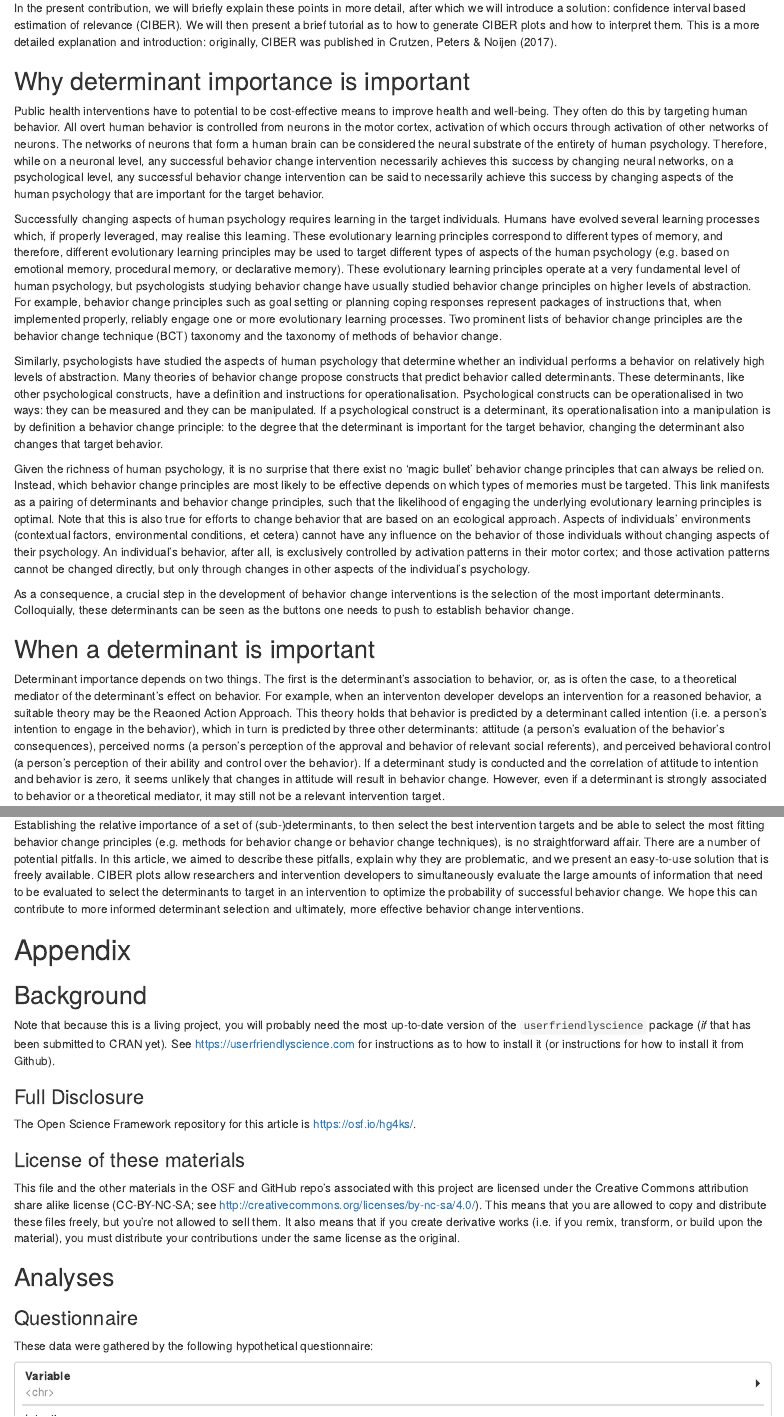
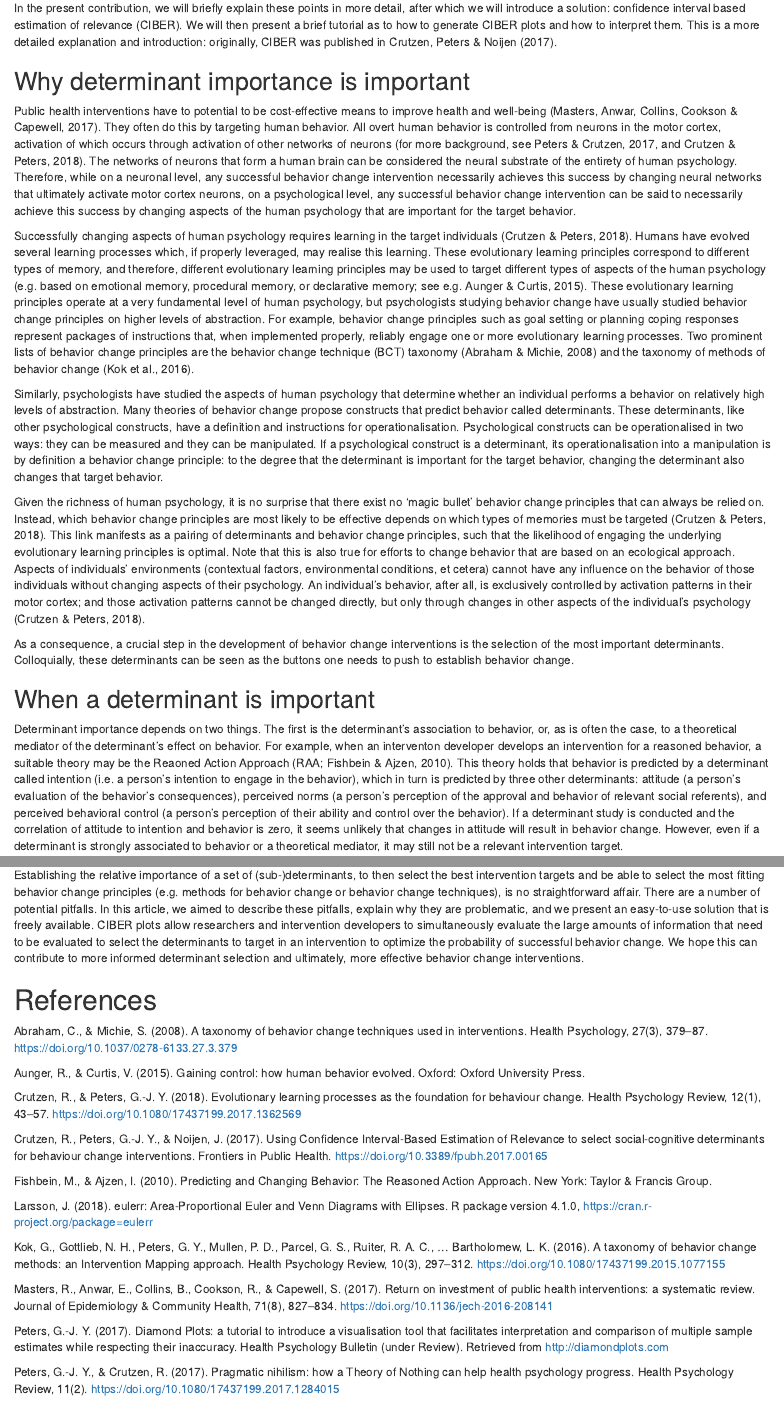
Before and after one commit to academy-of-behavior-change/ciber-introduction-tutorial-for-ehp, an R Markdown document (ciber-introduction-tutorial-for-ehp.Rmd): the page in a window 1100 px wide, from 700 px down, and a second part further down, joined at a grey line. Rendered offline with R 4.5, knitr and Pandoc, with nearby package versions; some code elsewhere in the file could not run offline; common packages that the code uses without loading them are loaded.

Commit message:
Added the references

```diff
--- a/ciber-introduction-tutorial-for-ehp.Rmd
+++ b/ciber-introduction-tutorial-for-ehp.Rmd
@@ -303,19 +303,19 @@ In the present contribution, we will briefly explain these points in more detail
 
 ## Why determinant importance is important
 
-Public health interventions have to potential to be cost-effective means to improve health and well-being. They often do this by targeting human behavior. All overt human behavior is controlled from neurons in the motor cortex, activation of which occurs through activation of other networks of neurons. The networks of neurons that form a human brain can be considered the neural substrate of the entirety of human psychology. Therefore, while on a neuronal level, any successful behavior change intervention necessarily achieves this success by changing neural networks, on a psychological level, any successful behavior change intervention can be said to necessarily achieve this success by changing aspects of the human psychology that are important for the target behavior.
+Public health interventions have to potential to be cost-effective means to improve health and well-being (Masters, Anwar, Collins, Cookson & Capewell, 2017). They often do this by targeting human behavior. All overt human behavior is controlled from neurons in the motor cortex, activation of which occurs through activation of other networks of neurons (for more background, see Peters & Crutzen, 2017, and Crutzen & Peters, 2018). The networks of neurons that form a human brain can be considered the neural substrate of the entirety of human psychology. Therefore, while on a neuronal level, any successful behavior change intervention necessarily achieves this success by changing neural networks that ultimately activate motor cortex neurons, on a psychological level, any successful behavior change intervention can be said to necessarily achieve this success by changing aspects of the human psychology that are important for the target behavior.
 
-Successfully changing aspects of human psychology requires learning in the target individuals. Humans have evolved several learning processes which, if properly leveraged, may realise this learning. These evolutionary learning principles correspond to different types of memory, and therefore, different evolutionary learning principles may be used to target different types of aspects of the human psychology (e.g. based on emotional memory, procedural memory, or declarative memory). These evolutionary learning principles operate at a very fundamental level of human psychology, but psychologists studying behavior change have usually studied behavior change principles on higher levels of abstraction. For example, behavior change principles such as goal setting or planning coping responses represent packages of instructions that, when implemented properly, reliably engage one or more evolutionary learning processes. Two prominent lists of behavior change principles are the behavior change technique (BCT) taxonomy and the taxonomy of methods of behavior change.
+Successfully changing aspects of human psychology requires learning in the target individuals (Crutzen & Peters, 2018). Humans have evolved several learning processes which, if properly leveraged, may realise this learning. These evolutionary learning principles correspond to different types of memory, and therefore, different evolutionary learning principles may be used to target different types of aspects of the human psychology (e.g. based on emotional memory, procedural memory, or declarative memory; see e.g. Aunger & Curtis, 2015). These evolutionary learning principles operate at a very fundamental level of human psychology, but psychologists studying behavior change have usually studied behavior change principles on higher levels of abstraction. For example, behavior change principles such as goal setting or planning coping responses represent packages of instructions that, when implemented properly, reliably engage one or more evolutionary learning processes. Two prominent lists of behavior change principles are the behavior change technique (BCT) taxonomy (Abraham & Michie, 2008) and the taxonomy of methods of behavior change (Kok et al., 2016).
 
 Similarly, psychologists have studied the aspects of human psychology that determine whether an individual performs a behavior on relatively high levels of abstraction. Many theories of behavior change propose constructs that predict behavior called determinants. These determinants, like other psychological constructs, have a definition and instructions for operationalisation. Psychological constructs can be operationalised in two ways: they can be measured and they can be manipulated. If a psychological construct is a determinant, its operationalisation into a manipulation is by definition a behavior change principle: to the degree that the determinant is important for the target behavior, changing the determinant also changes that target behavior.
 
-Given the richness of human psychology, it is no surprise that there exist no 'magic bullet' behavior change principles that can always be relied on. Instead, which behavior change principles are most likely to be effective depends on which types of memories must be targeted. This link manifests as a pairing of determinants and behavior change principles, such that the likelihood of engaging the underlying evolutionary learning principles is optimal. Note that this is also true for efforts to change behavior that are based on an ecological approach. Aspects of individuals' environments (contextual factors, environmental conditions, et cetera) cannot have any influence on the behavior of those individuals without changing aspects of their psychology. An individual's behavior, after all, is exclusively controlled by activation patterns in their motor cortex; and those activation patterns cannot be changed directly, but only through changes in other aspects of the individual's psychology.
+Given the richness of human psychology, it is no surprise that there exist no 'magic bullet' behavior change principles that can always be relied on. Instead, which behavior change principles are most likely to be effective depends on which types of memories must be targeted (Crutzen & Peters, 2018). This link manifests as a pairing of determinants and behavior change principles, such that the likelihood of engaging the underlying evolutionary learning principles is optimal. Note that this is also true for efforts to change behavior that are based on an ecological approach. Aspects of individuals' environments (contextual factors, environmental conditions, et cetera) cannot have any influence on the behavior of those individuals without changing aspects of their psychology. An individual's behavior, after all, is exclusively controlled by activation patterns in their motor cortex; and those activation patterns cannot be changed directly, but only through changes in other aspects of the individual's psychology (Crutzen & Peters, 2018).
 
 As a consequence, a crucial step in the development of behavior change interventions is the selection of the most important determinants. Colloquially, these determinants can be seen as the buttons one needs to push to establish behavior change.
 
 ## When a determinant is important
 
-Determinant importance depends on two things. The first is the determinant's association to behavior, or, as is often the case, to a theoretical mediator of the determinant's effect on behavior. For example, when an interventon developer develops an intervention for a reasoned behavior, a suitable theory may be the Reaoned Action Approach. This theory holds that behavior is predicted by a determinant called intention (i.e. a person's intention to engage in the behavior), which in turn is predicted by three other determinants: attitude (a person's evaluation of the behavior's consequences), perceived norms (a person's perception of the approval and behavior of relevant social referents), and perceived behavioral control (a person's perception of their ability and control over the behavior). If a determinant study is conducted and the correlation of attitude to intention and behavior is zero, it seems unlikely that changes in attitude will result in behavior change. However, even if a determinant is strongly associated to behavior or a theoretical mediator, it may still not be a relevant intervention target.
+Determinant importance depends on two things. The first is the determinant's association to behavior, or, as is often the case, to a theoretical mediator of the determinant's effect on behavior. For example, when an interventon developer develops an intervention for a reasoned behavior, a suitable theory may be the Reaoned Action Approach (RAA; Fishbein & Ajzen, 2010). This theory holds that behavior is predicted by a determinant called intention (i.e. a person's intention to engage in the behavior), which in turn is predicted by three other determinants: attitude (a person's evaluation of the behavior's consequences), perceived norms (a person's perception of the approval and behavior of relevant social referents), and perceived behavioral control (a person's perception of their ability and control over the behavior). If a determinant study is conducted and the correlation of attitude to intention and behavior is zero, it seems unlikely that changes in attitude will result in behavior change. However, even if a determinant is strongly associated to behavior or a theoretical mediator, it may still not be a relevant intervention target.
 
 This is because of the second thing that determinant importance depends on: the distribution of the determinants' scores in the population (as estimated by inspecting the distribution of sample scores). A determinant that is strongly associated to behavior may still be a bad choice as intervention target if its distribution is very skewed. For example, most ecstasy users are aware that using a high dose of ecstasy is bad for their health. Even if this variable is strongly associated to their behavior, this association is caused by only a few people who deny these health effects. When developing an intervention, investing resources in targeting this small group will yield less total effects on behavior than when targeting a determinant with a weaker association but with more room for improvement.
 
@@ -450,6 +450,28 @@ It is possible to customize the plot by specifying, as was done in Figure 2, the
 
 Establishing the relative importance of a set of (sub-)determinants, to then select the best intervention targets and be able to select the most fitting behavior change principles (e.g. methods for behavior change or behavior change techniques), is no straightforward affair. There are a number of potential pitfalls. In this article, we aimed to describe these pitfalls, explain why they are problematic, and we present an easy-to-use solution that is freely available. CIBER plots allow researchers and intervention developers to simultaneously evaluate the large amounts of information that need to be evaluated to select the determinants to target in an intervention to optimize the probability of successful behavior change. We hope this can contribute to more informed determinant selection and ultimately, more effective behavior change interventions.
 
+# References
+
+Abraham, C., & Michie, S. (2008). A taxonomy of behavior change techniques used in interventions. Health Psychology, 27(3), 379–87. https://doi.org/10.1037/0278-6133.27.3.379
+
+Aunger, R., & Curtis, V. (2015). Gaining control: how human behavior evolved. Oxford: Oxford University Press.
+
+Crutzen, R., & Peters, G.-J. Y. (2018). Evolutionary learning processes as the foundation for behaviour change. Health Psychology Review, 12(1), 43–57. https://doi.org/10.1080/17437199.2017.1362569
+
+Crutzen, R., Peters, G.-J. Y., & Noijen, J. (2017). Using Confidence Interval-Based Estimation of Relevance to select social-cognitive determinants for behaviour change interventions. Frontiers in Public Health. https://doi.org/10.3389/fpubh.2017.00165
+
+Fishbein, M., & Ajzen, I. (2010). Predicting and Changing Behavior: The Reasoned Action Approach. New York: Taylor & Francis Group.
+
+Larsson, J. (2018). eulerr: Area-Proportional Euler and Venn Diagrams with Ellipses. R package version 4.1.0, https://cran.r-project.org/package=eulerr
+
+Kok, G., Gottlieb, N. H., Peters, G. Y., Mullen, P. D., Parcel, G. S., Ruiter, R. A. C., … Bartholomew, L. K. (2016). A taxonomy of behavior change methods: an Intervention Mapping approach. Health Psychology Review, 10(3), 297–312. https://doi.org/10.1080/17437199.2015.1077155
+
+Masters, R., Anwar, E., Collins, B., Cookson, R., & Capewell, S. (2017). Return on investment of public health interventions: a systematic review. Journal of Epidemiology & Community Health, 71(8), 827–834. https://doi.org/10.1136/jech-2016-208141
+
+Peters, G.-J. Y. (2017). Diamond Plots: a tutorial to introduce a visualisation tool that facilitates interpretation and comparison of multiple sample estimates while respecting their inaccuracy. Health Psychology Bulletin (under Review). Retrieved from http://diamondplots.com
+
+Peters, G.-J. Y., & Crutzen, R. (2017). Pragmatic nihilism: how a Theory of Nothing can help health psychology progress. Health Psychology Review, 11(2). https://doi.org/10.1080/17437199.2017.1284015
+
 
 
 
```
